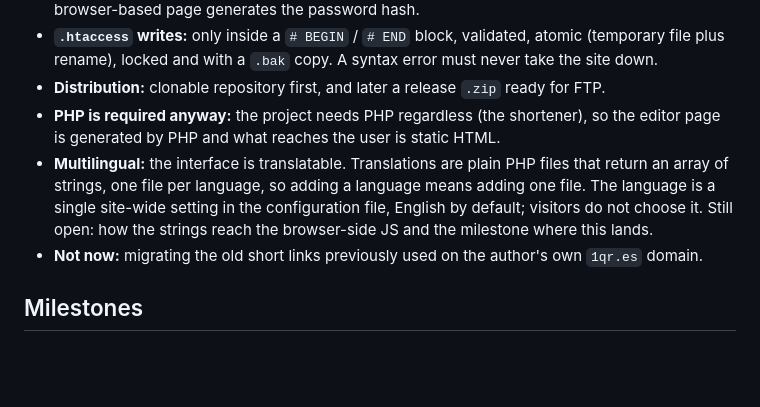
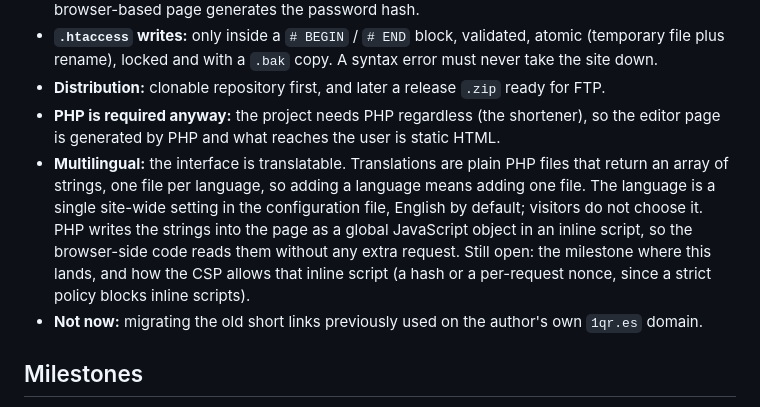
Before and after one commit to nilovelez/ladyqr, a Markdown page: docs/PLAN.md, the part around the change. Rendered like a GitHub page; blank space fills up the shorter version.

Commit message:
Document how translations reach the browser-side code
Co-Authored-By: Claude Sonnet 5.5 <noreply@anthropic.com>
Claude-Session: https://claude.ai/code/session_0158HYCPzchvBEmf24HbvHXG

```diff
--- a/docs/PLAN.md
+++ b/docs/PLAN.md
@@ -19,7 +19,7 @@ LadyQR is a privacy-oriented QR code generator and URL shortener, built to run o
 - **`.htaccess` writes:** only inside a `# BEGIN` / `# END` block, validated, atomic (temporary file plus rename), locked and with a `.bak` copy. A syntax error must never take the site down.
 - **Distribution:** clonable repository first, and later a release `.zip` ready for FTP.
 - **PHP is required anyway:** the project needs PHP regardless (the shortener), so the editor page is generated by PHP and what reaches the user is static HTML.
-- **Multilingual:** the interface is translatable. Translations are plain PHP files that return an array of strings, one file per language, so adding a language means adding one file. The language is a single site-wide setting in the configuration file, English by default; visitors do not choose it. Still open: how the strings reach the browser-side JS and the milestone where this lands.
+- **Multilingual:** the interface is translatable. Translations are plain PHP files that return an array of strings, one file per language, so adding a language means adding one file. The language is a single site-wide setting in the configuration file, English by default; visitors do not choose it. PHP writes the strings into the page as a global JavaScript object in an inline script, so the browser-side code reads them without any extra request. Still open: the milestone where this lands, and how the CSP allows that inline script (a hash or a per-request nonce, since a strict policy blocks inline scripts).
 - **Not now:** migrating the old short links previously used on the author's own `1qr.es` domain.
 
 ## Milestones
```
